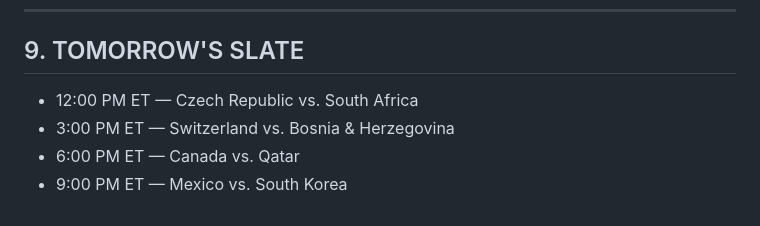
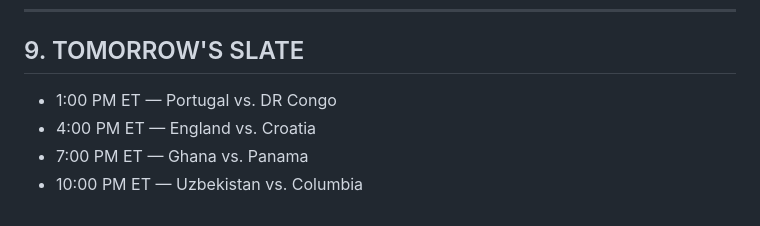
Before and after one commit to levijb/WorldCup2026, a Markdown page: reports/2026-06-17_morning_report.md, the part around the change. GitHub-like rendering.

Commit message:
updated report

```diff
--- a/reports/2026-06-17_morning_report.md
+++ b/reports/2026-06-17_morning_report.md
@@ -152,7 +152,7 @@ Estimated combined odds: approximately +900. All three legs carry individual log
 
 ## 9. TOMORROW'S SLATE
 
-- 12:00 PM ET — Czech Republic vs. South Africa
-- 3:00 PM ET — Switzerland vs. Bosnia & Herzegovina
-- 6:00 PM ET — Canada vs. Qatar
-- 9:00 PM ET — Mexico vs. South Korea
+- 1:00 PM ET — Portugal vs. DR Congo
+- 4:00 PM ET — England vs. Croatia
+- 7:00 PM ET — Ghana vs. Panama
+- 10:00 PM ET — Uzbekistan vs. Columbia
```
